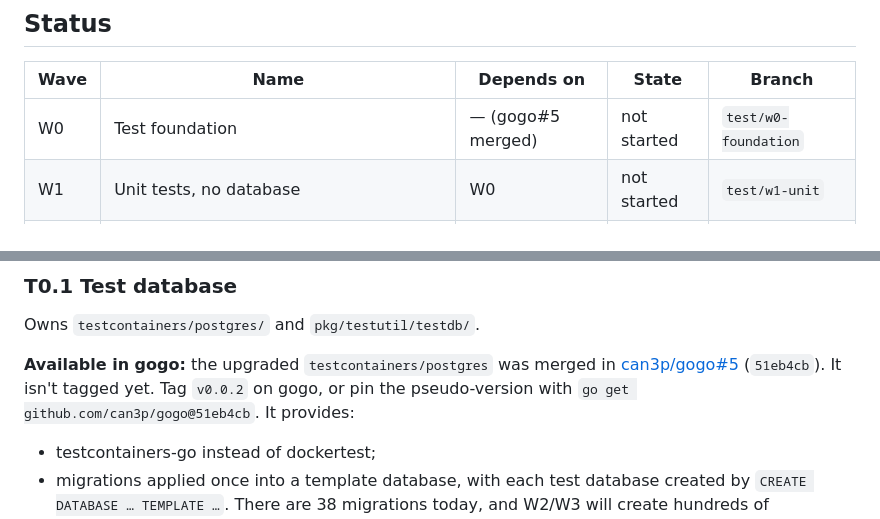
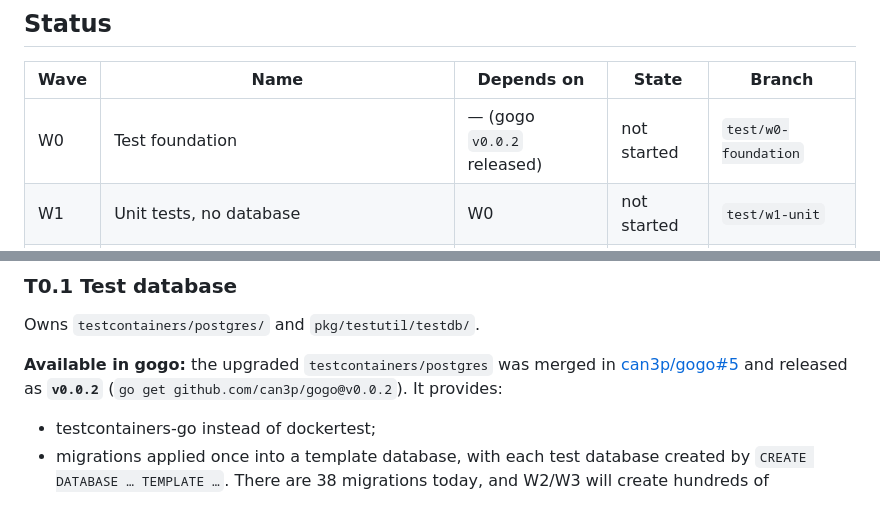
Before and after one commit to can3p/pcom, a Markdown page: docs/implementation-plan.md, 2 parts joined by grey strips. Rendered like a GitHub page.

Commit message:
docs: gogo v0.0.2 carries the testcontainers upgrade
Co-Authored-By: Claude Opus 5 <noreply@anthropic.com>

```diff
--- a/docs/implementation-plan.md
+++ b/docs/implementation-plan.md
@@ -33,7 +33,7 @@ Related documents:
 
 | Wave | Name | Depends on | State | Branch |
 |---|---|---|---|---|
-| W0 | Test foundation | — (gogo#5 merged) | not started | `test/w0-foundation` |
+| W0 | Test foundation | — (gogo `v0.0.2` released) | not started | `test/w0-foundation` |
 | W1 | Unit tests, no database | W0 | not started | `test/w1-unit` |
 | W2 | Package tests against Postgres | W0 | not started | `test/w2-db` |
 | W3 | End-to-end HTTP tests | W0 | not started | `test/w3-e2e` |
@@ -213,9 +213,8 @@ contracts written here. Write them first, commit, then build.
 Owns `testcontainers/postgres/` and `pkg/testutil/testdb/`.
 
 **Available in gogo:** the upgraded `testcontainers/postgres` was merged in
-[can3p/gogo#5](https://github.com/can3p/gogo/pull/5) (`51eb4cb`). It isn't
-tagged yet. Tag `v0.0.2` on gogo, or pin the pseudo-version with
-`go get github.com/can3p/gogo@51eb4cb`. It provides:
+[can3p/gogo#5](https://github.com/can3p/gogo/pull/5) and released as
+**`v0.0.2`** (`go get github.com/can3p/gogo@v0.0.2`). It provides:
 
 - testcontainers-go instead of dockertest;
 - migrations applied once into a template database, with each test database
```
Also changed, not shown: docs/gogo-extraction.md (+2 -2 lines).
